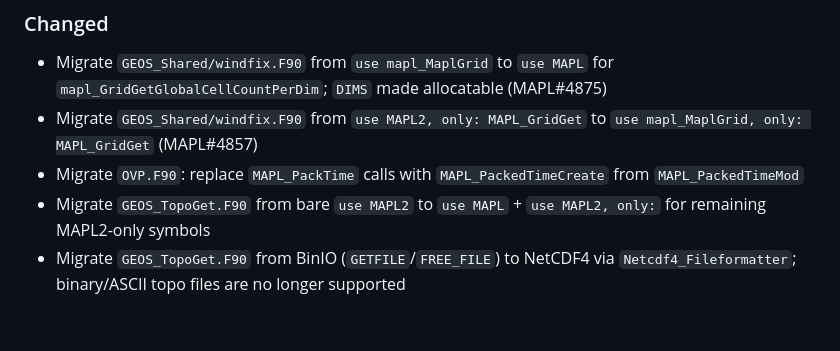
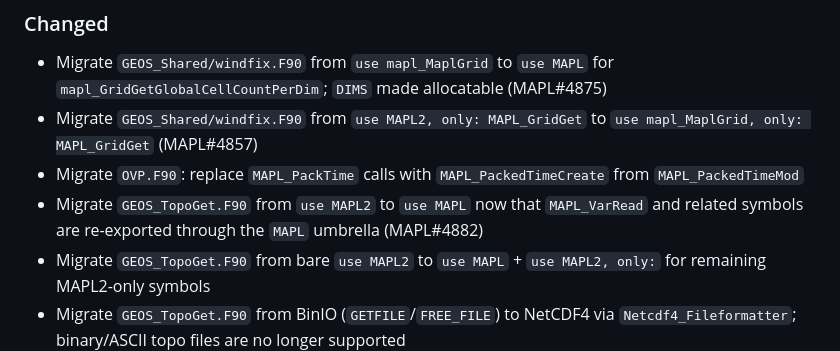
Before and after one commit to GEOS-ESM/GMAO_Shared, a Markdown page: CHANGELOG.md, the part around the change. Drawn GitHub-style; blank space fills up the shorter version.

Commit message:
Add changelog entry for GEOS_TopoGet use MAPL migration (refs #433)

```diff
--- a/CHANGELOG.md
+++ b/CHANGELOG.md
@@ -14,6 +14,7 @@ and this project adheres to [Semantic Versioning](https://semver.org/spec/v2.0.0
 - Migrate `GEOS_Shared/windfix.F90` from `use mapl_MaplGrid` to `use MAPL` for `mapl_GridGetGlobalCellCountPerDim`; `DIMS` made allocatable (MAPL#4875)
 - Migrate `GEOS_Shared/windfix.F90` from `use MAPL2, only: MAPL_GridGet` to `use mapl_MaplGrid, only: MAPL_GridGet` (MAPL#4857)
 - Migrate `OVP.F90`: replace `MAPL_PackTime` calls with `MAPL_PackedTimeCreate` from `MAPL_PackedTimeMod`
+- Migrate `GEOS_TopoGet.F90` from `use MAPL2` to `use MAPL` now that `MAPL_VarRead` and related symbols are re-exported through the `MAPL` umbrella (MAPL#4882)
 - Migrate `GEOS_TopoGet.F90` from bare `use MAPL2` to `use MAPL` + `use MAPL2, only:` for remaining MAPL2-only symbols
 - Migrate `GEOS_TopoGet.F90` from BinIO (`GETFILE`/`FREE_FILE`) to NetCDF4 via `Netcdf4_Fileformatter`; binary/ASCII topo files are no longer supported
 
```
